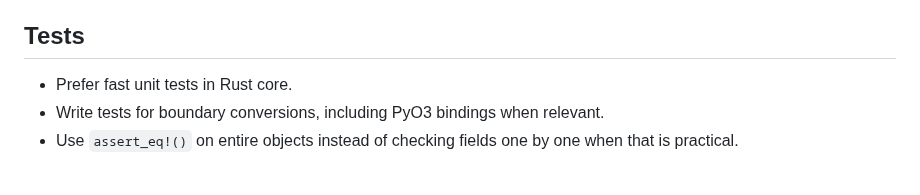
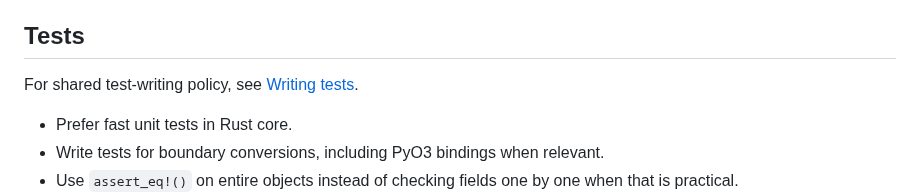
Before and after one commit to lejmer/janiform, a Markdown page: docs/contributing/rust-conventions.md, the part around the change. Rendered like a GitHub page; blank space fills up the shorter version.

```diff
--- a/docs/contributing/rust-conventions.md
+++ b/docs/contributing/rust-conventions.md
@@ -138,6 +138,8 @@ For workspace-level crate guidance, see [Crates](crates.md).
 
 ## Tests
 
+For shared test-writing policy, see [Writing tests](writing-tests.md).
+
 - Prefer fast unit tests in Rust core.
 - Write tests for boundary conversions, including PyO3 bindings when relevant.
 - Use `assert_eq!()` on entire objects instead of checking fields one by one when that is practical.
```
Also changed, not shown: docs/contributing/python-conventions.md (+2 -0 lines), docs/contributing/writing-tests.md (added, +100 -0 lines).
